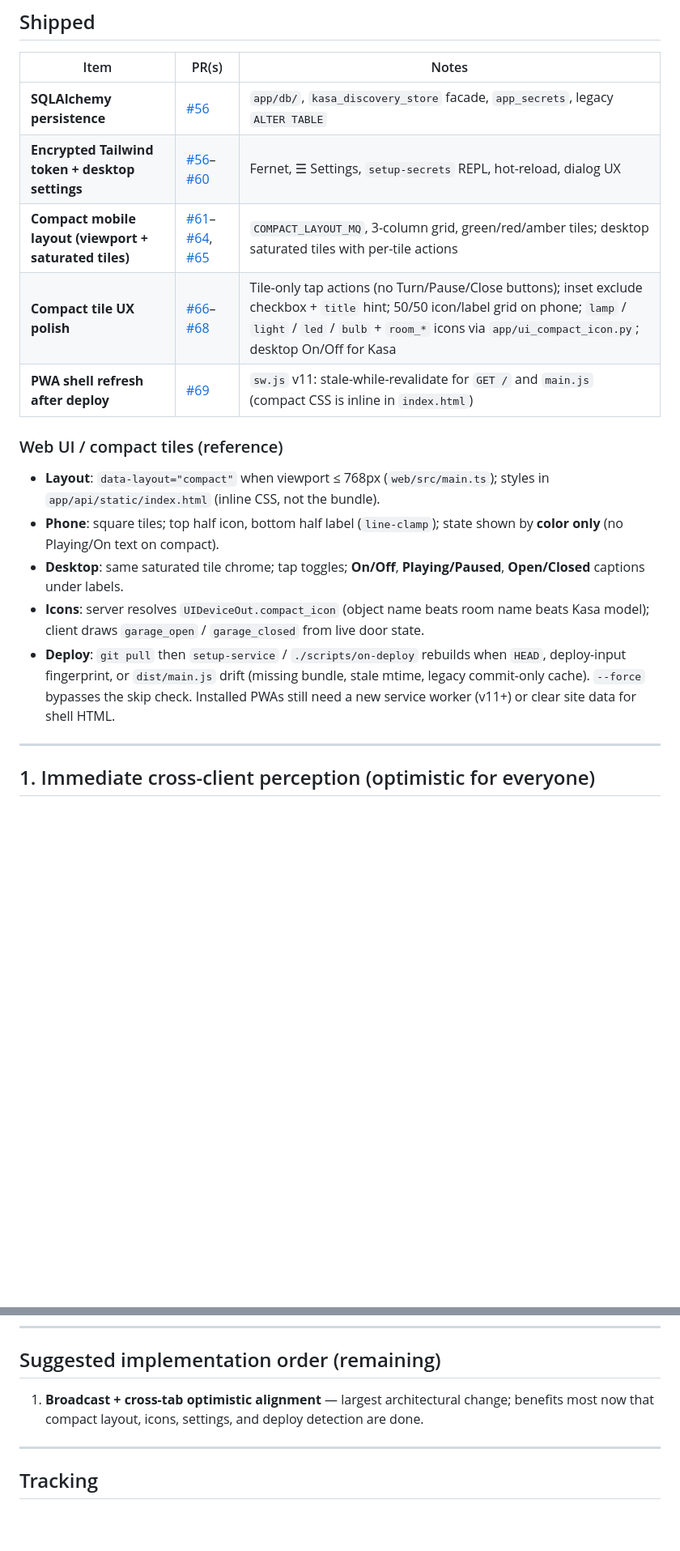
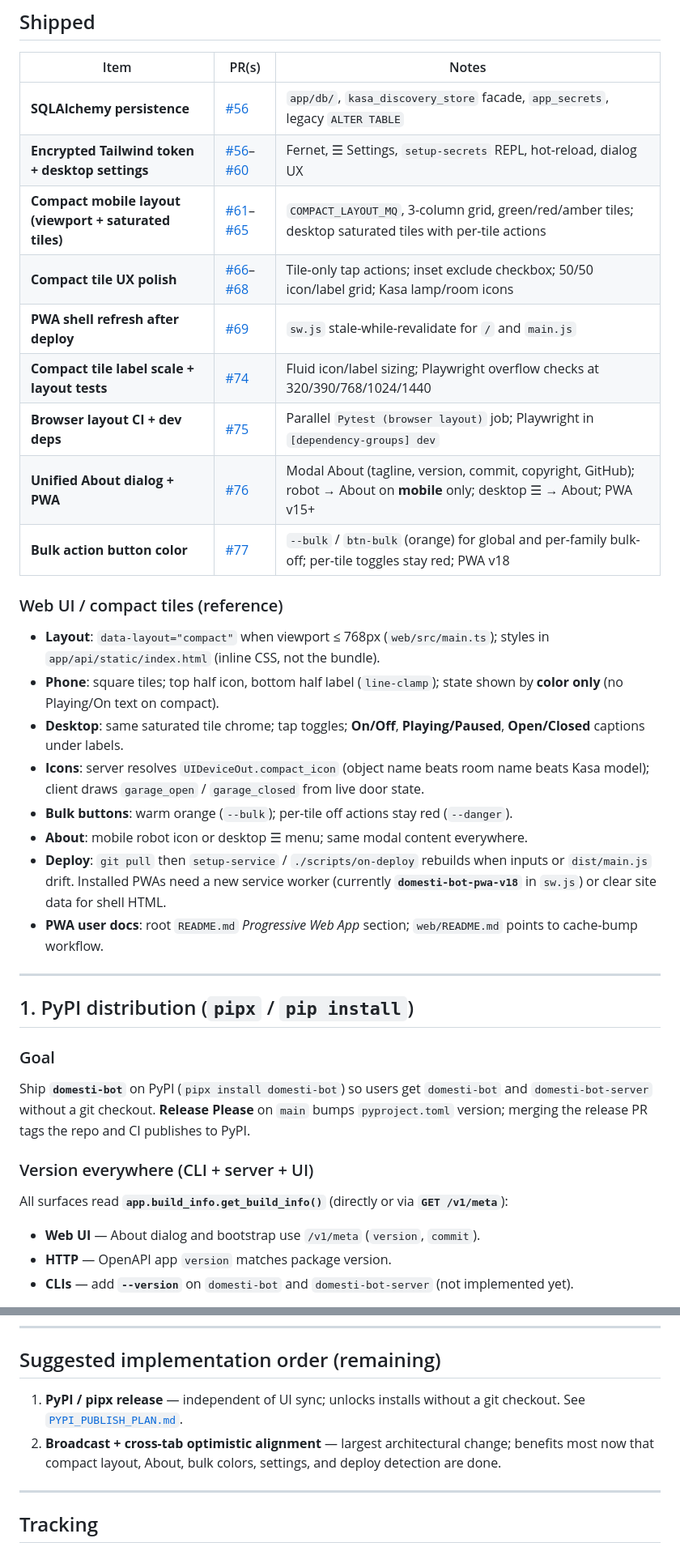
Before and after one commit to the-hcma/domesti-bot, a Markdown page: docs/PLAN.md, 2 parts joined by grey strips. Shown at 81% size. Rendered like a GitHub page; blank space fills up the shorter version.

```diff
--- a/docs/PLAN.md
+++ b/docs/PLAN.md
@@ -10,9 +10,13 @@ This document tracks **remaining** planned work. Shipped items are summarized be
 | --- | --- | --- |
 | **SQLAlchemy persistence** | [#56](https://github.com/the-hcma/domesti-bot/pull/56) | `app/db/`, `kasa_discovery_store` facade, `app_secrets`, legacy `ALTER TABLE` |
 | **Encrypted Tailwind token + desktop settings** | [#56](https://github.com/the-hcma/domesti-bot/pull/56)–[#60](https://github.com/the-hcma/domesti-bot/pull/60) | Fernet, ☰ Settings, `setup-secrets` REPL, hot-reload, dialog UX |
-| **Compact mobile layout (viewport + saturated tiles)** | [#61](https://github.com/the-hcma/domesti-bot/pull/61)–[#64](https://github.com/the-hcma/domesti-bot/pull/64), [#65](https://github.com/the-hcma/domesti-bot/pull/65) | `COMPACT_LAYOUT_MQ`, 3-column grid, green/red/amber tiles; desktop saturated tiles with per-tile actions |
-| **Compact tile UX polish** | [#66](https://github.com/the-hcma/domesti-bot/pull/66)–[#68](https://github.com/the-hcma/domesti-bot/pull/68) | Tile-only tap actions (no Turn/Pause/Close buttons); inset exclude checkbox + `title` hint; 50/50 icon/label grid on phone; `lamp` / `light` / `led` / `bulb` + `room_*` icons via `app/ui_compact_icon.py`; desktop On/Off for Kasa |
-| **PWA shell refresh after deploy** | [#69](https://github.com/the-hcma/domesti-bot/pull/69) | `sw.js` v11: stale-while-revalidate for `GET /` and `main.js` (compact CSS is inline in `index.html`) |
+| **Compact mobile layout (viewport + saturated tiles)** | [#61](https://github.com/the-hcma/domesti-bot/pull/61)–[#65](https://github.com/the-hcma/domesti-bot/pull/65) | `COMPACT_LAYOUT_MQ`, 3-column grid, green/red/amber tiles; desktop saturated tiles with per-tile actions |
+| **Compact tile UX polish** | [#66](https://github.com/the-hcma/domesti-bot/pull/66)–[#68](https://github.com/the-hcma/domesti-bot/pull/68) | Tile-only tap actions; inset exclude checkbox; 50/50 icon/label grid; Kasa lamp/room icons |
+| **PWA shell refresh after deploy** | [#69](https://github.com/the-hcma/domesti-bot/pull/69) | `sw.js` stale-while-revalidate for `/` and `main.js` |
+| **Compact tile label scale + layout tests** | [#74](https://github.com/the-hcma/domesti-bot/pull/74) | Fluid icon/label sizing; Playwright overflow checks at 320/390/768/1024/1440 |
+| **Browser layout CI + dev deps** | [#75](https://github.com/the-hcma/domesti-bot/pull/75) | Parallel `Pytest (browser layout)` job; Playwright in `[dependency-groups] dev` |
+| **Unified About dialog + PWA** | [#76](https://github.com/the-hcma/domesti-bot/pull/76) | Modal About (tagline, version, commit, copyright, GitHub); robot → About on **mobile** only; desktop ☰ → About; PWA v15+ |
+| **Bulk action button color** | [#77](https://github.com/the-hcma/domesti-bot/pull/77) | `--bulk` / `btn-bulk` (orange) for global and per-family bulk-off; per-tile toggles stay red; PWA v18 |
 
 ### Web UI / compact tiles (reference)
 
@@ -20,8 +24,24 @@ This document tracks **remaining** planned work. Shipped items are summarized be
 - **Phone**: square tiles; top half icon, bottom half label (`line-clamp`); state shown by **color only** (no Playing/On text on compact).
 - **Desktop**: same saturated tile chrome; tap toggles; **On/Off**, **Playing/Paused**, **Open/Closed** captions under labels.
 - **Icons**: server resolves `UIDeviceOut.compact_icon` (object name beats room name beats Kasa model); client draws `garage_open` / `garage_closed` from live door state.
-- **Deploy**: `git pull` then `setup-service` / `./scripts/on-deploy` rebuilds when `HEAD`, deploy-input fingerprint, or `dist/main.js` drift (missing bundle, stale mtime, legacy commit-only cache). `--force` bypasses the skip check. Installed PWAs still need a new service worker (v11+) or clear site data for shell HTML.
+- **Bulk buttons**: warm orange (`--bulk`); per-tile off actions stay red (`--danger`).
+- **About**: mobile robot icon or desktop ☰ menu; same modal content everywhere.
+- **Deploy**: `git pull` then `setup-service` / `./scripts/on-deploy` rebuilds when inputs or `dist/main.js` drift. Installed PWAs need a new service worker (currently **`domesti-bot-pwa-v18`** in `sw.js`) or clear site data for shell HTML.
+- **PWA user docs**: root `README.md` *Progressive Web App* section; `web/README.md` points to cache-bump workflow.
 
 ---
 
-## 1. Immediate cross-client perception (optimistic for everyone)
+## 1. PyPI distribution (`pipx` / `pip install`)
+
+### Goal
+
+Ship **`domesti-bot`** on PyPI (`pipx install domesti-bot`) so users get `domesti-bot` and `domesti-bot-server` without a git checkout. **Release Please** on `main` bumps `pyproject.toml` version; merging the release PR tags the repo and CI publishes to PyPI.
+
+### Version everywhere (CLI + server + UI)
+
+All surfaces read **`app.build_info.get_build_info()`** (directly or via **`GET /v1/meta`**):
+
+- **Web UI** — About dialog and bootstrap use `/v1/meta` (`version`, `commit`).
+- **HTTP** — OpenAPI app `version` matches package version.
+- **CLIs** — add **`--version`** on `domesti-bot` and `domesti-bot-server` (not implemented yet).
+
@@ -58,7 +90,8 @@ Today optimistic updates and pending predictions are centered on **the actor’s
 
 ## Suggested implementation order (remaining)
 
-1. **Broadcast + cross-tab optimistic alignment** — largest architectural change; benefits most now that compact layout, icons, settings, and deploy detection are done.
+1. **PyPI / pipx release** — independent of UI sync; unlocks installs without a git checkout. See [`PYPI_PUBLISH_PLAN.md`](PYPI_PUBLISH_PLAN.md).
+2. **Broadcast + cross-tab optimistic alignment** — largest architectural change; benefits most now that compact layout, About, bulk colors, settings, and deploy detection are done.
 
 ---
 
```
Also changed, not shown: other parts of docs/PLAN.md (+12 -0 lines), docs/PYPI_PUBLISH_PLAN.md (added, +133 -0 lines).
